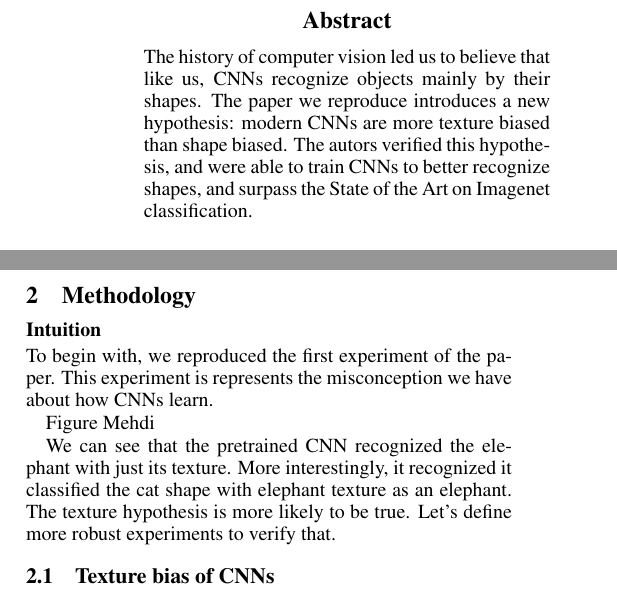
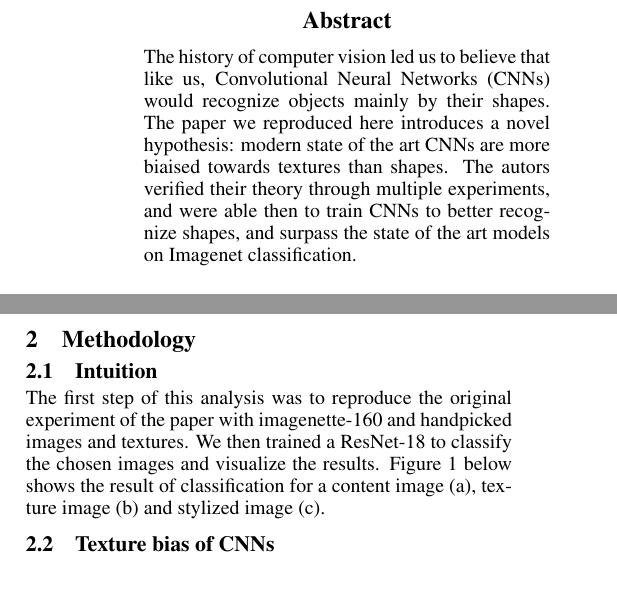
Before and after one commit to JeyzerMC/CNN-Texture-Bias, a LaTeX paper (report/ijcai19.tex): two parts of the columns of page 1 of 2, joined at a grey line, cut so that both start at the same text. Compiled offline with pdfLaTeX.

Commit message:
report experiment pt 1

```diff
--- a/report/ijcai19.tex
+++ b/report/ijcai19.tex
@@ -80,10 +80,11 @@ abderahmane.bouziane@polymtl.ca
 \maketitle
 
 \begin{abstract}
-The history of computer vision led us to believe that like us, CNNs recognize
-objects mainly by their shapes. The paper we reproduce introduces a new hypothesis: modern
-CNNs are more texture biased than shape biased. The autors verified this hypothesis, and were
-able to train CNNs to better recognize shapes, and surpass the State of the Art on Imagenet classification.
+The history of computer vision led us to believe that like us, Convolutional Neural Networks (CNNs) would recognize
+objects mainly by their shapes. The paper we reproduced here introduces a novel hypothesis:
+modern state of the art CNNs are more biaised towards textures than shapes.
+The autors verified their theory through multiple experiments,
+and were able then to train CNNs to better recognize shapes, and surpass the state of the art models on Imagenet classification.
 \end{abstract}
 
 \section{Introduction}
@@ -142,14 +143,11 @@ Our objective is to test these hypothesis with diverse experiments.
 
 \section{Methodology}
 
-\subsubsection{Intuition}
+\subsection{Intuition}
 
-To begin with, we reproduced the first experiment of the paper. This experiment
-is represents the misconception we have about how CNNs learn.
 
-Figure Mehdi
+The first step of this analysis was to reproduce the original experiment of the paper with imagenette-160
+and handpicked images and textures.
+We then trained a ResNet-18 to classify the chosen images and visualize the results.
+Figure 1 below shows the result of classification for a content image (a), texture image (b) and stylized image (c).
 
-We can see that the pretrained CNN recognized the elephant with just its texture.
-More interestingly, it recognized it classified the cat shape with elephant texture as an elephant.
-The texture hypothesis is more likely to be true.
-Let's define more robust experiments to verify that.
@@ -156,3 +167,14 @@ Let's define more robust experiments to verify that.
+\end{figure}
+
+% To begin with, we reproduced the first experiment of the paper. This experiment
+% is represents the misconception we have about how CNNs learn.
+
+% Figure Mehdi
+
+% We can see that the pretrained CNN recognized the elephant with just its texture.
+% More interestingly, it recognized it classified the cat shape with elephant texture as an elephant.
+% The texture hypothesis is more likely to be true.
+% Let's define more robust experiments to verify that.
 
 
 \subsection{Texture bias of CNNs}
```
Also changed, not shown: report/ijcai19.bbl, report/imgs/dog.png (added), report/imgs/parachute.png (added), report/imgs/stylized.png (added), report/imgs/texture.png (added), report/ijcai19.tex (13 more changed lines).
